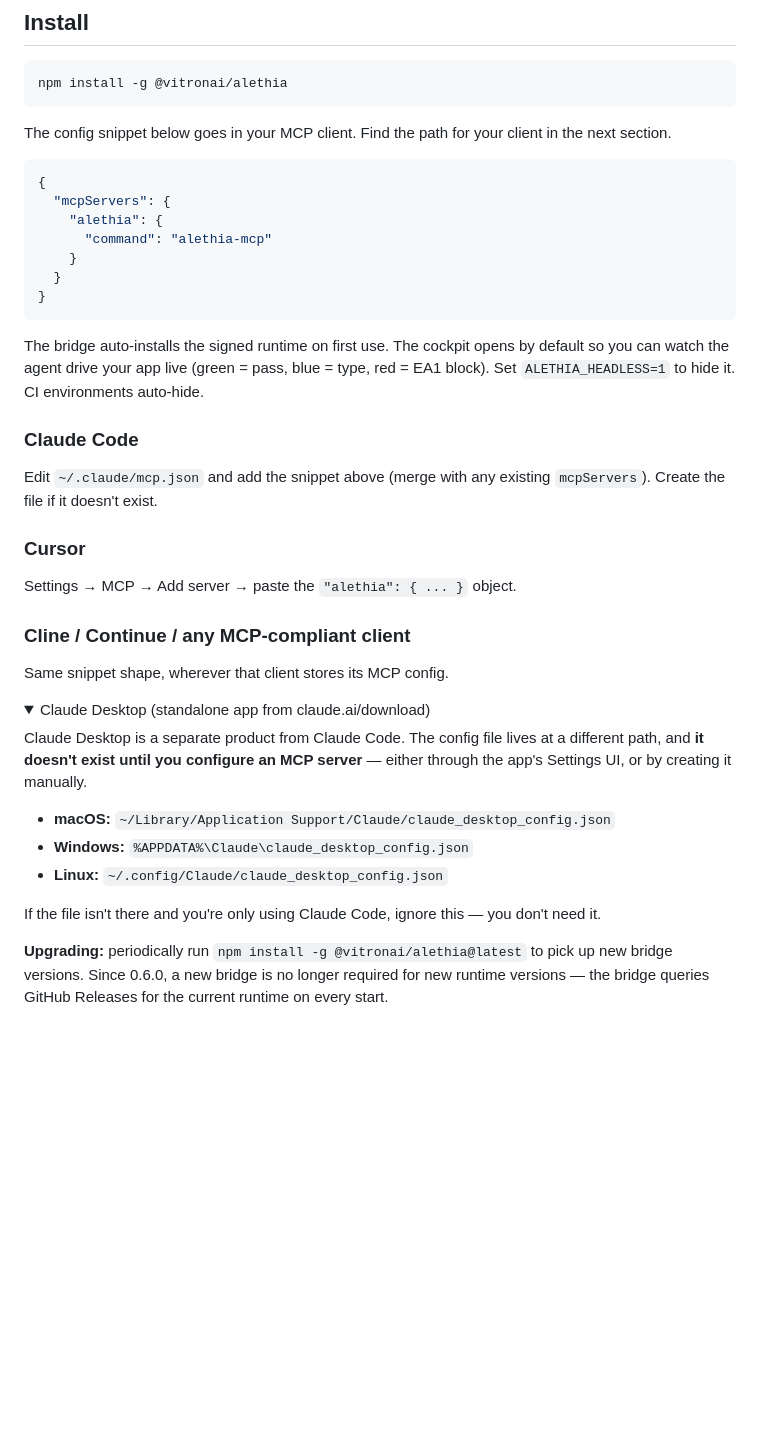
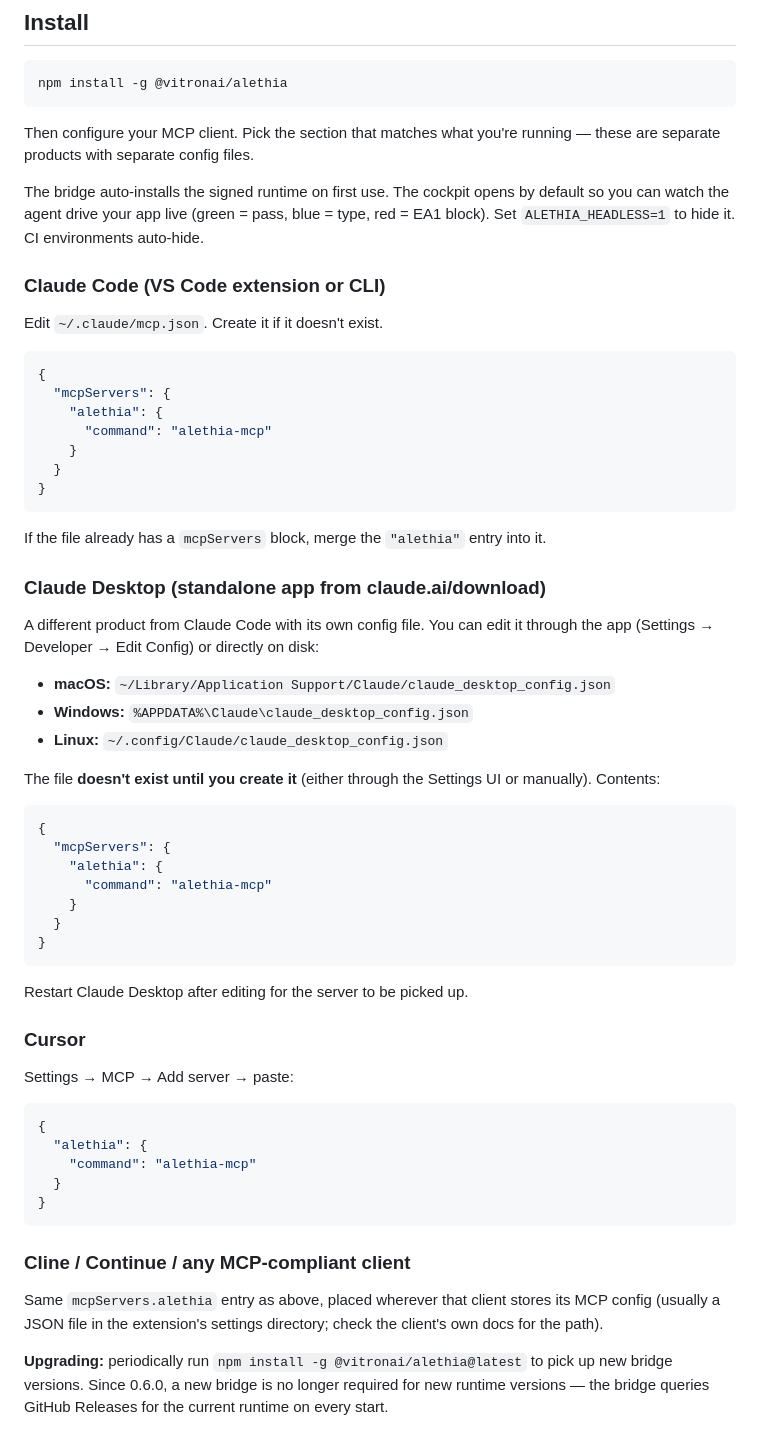
Before and after one commit to vitron-ai/alethia-mcp, a Markdown page: README.md, the part around the change. Rendered like a GitHub page; folded sections open; blank space fills up the shorter version.

Commit message:
docs: give each MCP client its own equal section with full instructions
Previous attempt hid Claude Desktop under a collapsible. That was
wrong — Desktop users need the full config just as much as Claude
Code users do. The real fix for the earlier confusion ('I don't see
this file on my Mac') is making it explicit that Claude Desktop and
Claude Code are different products with different config files, and
that Desktop's config doesn't exist until you create it.

Each client section now includes:
- Full path (or setup flow) for the config file
- The literal JSON snippet to paste
- Any gotcha specific to that client (restart Desktop after edits;
  file doesn't exist until first-created; merge into existing
  mcpServers block)

````diff
--- a/README.md
+++ b/README.md
@@ -38,7 +38,13 @@ The cockpit is an **oversight surface**, not an authoring IDE. Humans do not wri
 npm install -g @vitronai/alethia
 ```
 
-The config snippet below goes in your MCP client. Find the path for your client in the next section.
+Then configure your MCP client. Pick the section that matches what you're running — these are separate products with separate config files.
+
+The bridge auto-installs the signed runtime on first use. The cockpit opens by default so you can watch the agent drive your app live (green = pass, blue = type, red = EA1 block). Set `ALETHIA_HEADLESS=1` to hide it. CI environments auto-hide.
+
+### Claude Code (VS Code extension or CLI)
+
+Edit `~/.claude/mcp.json`. Create it if it doesn't exist.
 
 ```json
 {
@@ -50,32 +56,45 @@ The config snippet below goes in your MCP client. Find the path for your client
 }
 ```
 
-The bridge auto-installs the signed runtime on first use. The cockpit opens by default so you can watch the agent drive your app live (green = pass, blue = type, red = EA1 block). Set `ALETHIA_HEADLESS=1` to hide it. CI environments auto-hide.
+If the file already has a `mcpServers` block, merge the `"alethia"` entry into it.
 
-### Claude Code
+### Claude Desktop (standalone app from claude.ai/download)
 
-Edit `~/.claude/mcp.json` and add the snippet above (merge with any existing `mcpServers`). Create the file if it doesn't exist.
-
-### Cursor
-
-Settings → MCP → Add server → paste the `"alethia": { ... }` object.
-
-### Cline / Continue / any MCP-compliant client
-
-Same snippet shape, wherever that client stores its MCP config.
-
-<details>
-<summary>Claude Desktop (standalone app from claude.ai/download)</summary>
-
-Claude Desktop is a separate product from Claude Code. The config file lives at a different path, and **it doesn't exist until you configure an MCP server** — either through the app's Settings UI, or by creating it manually.
+A different product from Claude Code with its own config file. You can edit it through the app (Settings → Developer → Edit Config) or directly on disk:
 
 - **macOS:** `~/Library/Application Support/Claude/claude_desktop_config.json`
 - **Windows:** `%APPDATA%\Claude\claude_desktop_config.json`
 - **Linux:** `~/.config/Claude/claude_desktop_config.json`
 
-If the file isn't there and you're only using Claude Code, ignore this — you don't need it.
+The file **doesn't exist until you create it** (either through the Settings UI or manually). Contents:
 
-</details>
+```json
+{
+  "mcpServers": {
+    "alethia": {
+      "command": "alethia-mcp"
+    }
+  }
+}
+```
+
+Restart Claude Desktop after editing for the server to be picked up.
+
+### Cursor
+
+Settings → MCP → Add server → paste:
+
+```json
+{
+  "alethia": {
+    "command": "alethia-mcp"
+  }
+}
+```
+
+### Cline / Continue / any MCP-compliant client
+
+Same `mcpServers.alethia` entry as above, placed wherever that client stores its MCP config (usually a JSON file in the extension's settings directory; check the client's own docs for the path).
 
 **Upgrading:** periodically run `npm install -g @vitronai/alethia@latest` to pick up new bridge versions. Since 0.6.0, a new bridge is no longer required for new runtime versions — the bridge queries GitHub Releases for the current runtime on every start.
 
````
